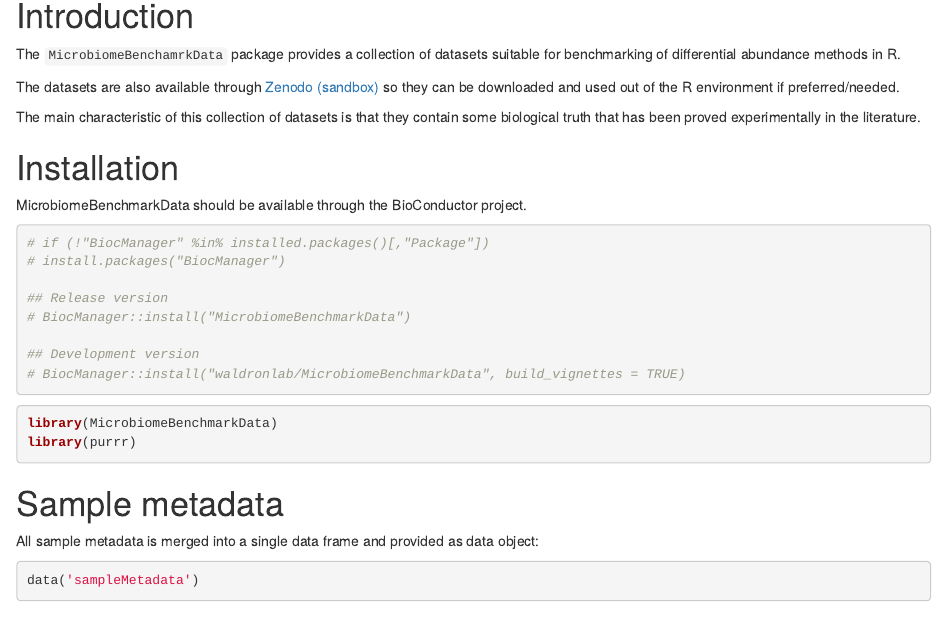
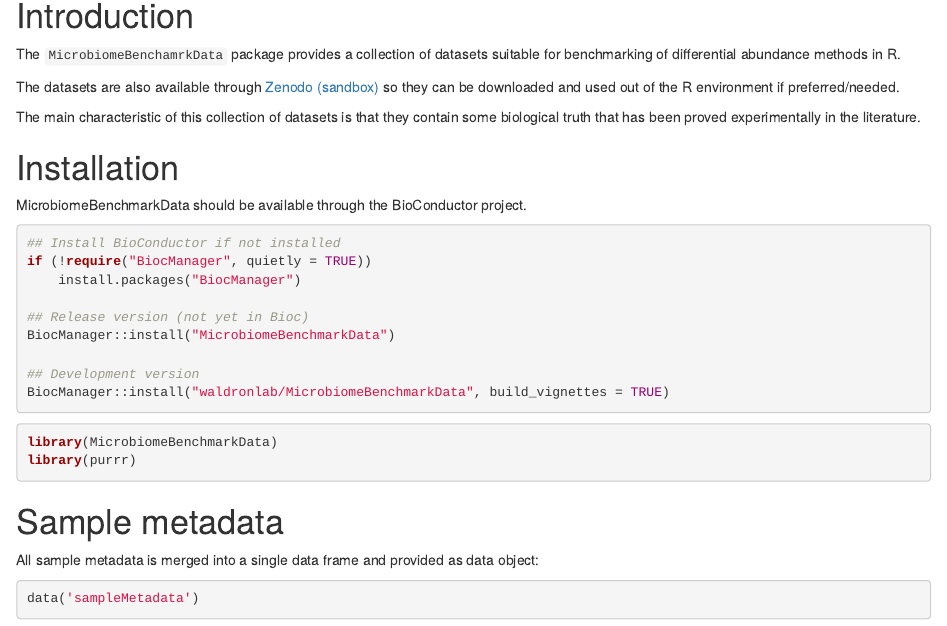
Before and after one commit to waldronlab/MicrobiomeBenchmarkData, an R Markdown document (vignettes/MicrobiomeBenchmarkData.Rmd): the page in a window 1100 px wide, from 240 px down. Rendered offline with R 4.5, knitr and Pandoc, with nearby package versions; drawn as R Markdown's standard HTML page in place of the format the file asks for; some code elsewhere in the file could not run offline.

Commit message:
Use template code for the installation section from any Bioconductor landing page

````diff
--- a/vignettes/MicrobiomeBenchmarkData.Rmd
+++ b/vignettes/MicrobiomeBenchmarkData.Rmd
@@ -40,14 +40,15 @@ some biological truth that has been proved experimentally in the literature.
 MicrobiomeBenchmarkData should be available through the BioConductor project.
 
 ```{r installation, eval=FALSE}
-# if (!"BiocManager" %in% installed.packages()[,"Package"])
-# install.packages("BiocManager")
+## Install BioConductor if not installed
+if (!require("BiocManager", quietly = TRUE))
+    install.packages("BiocManager")
 
-## Release version
-# BiocManager::install("MicrobiomeBenchmarkData")
+## Release version (not yet in Bioc)
+BiocManager::install("MicrobiomeBenchmarkData")
 
 ## Development version
-# BiocManager::install("waldronlab/MicrobiomeBenchmarkData", build_vignettes = TRUE)
+BiocManager::install("waldronlab/MicrobiomeBenchmarkData", build_vignettes = TRUE)
 ```
 
 ```{r, message=FALSE}
````
Also changed, not shown: README.md.
